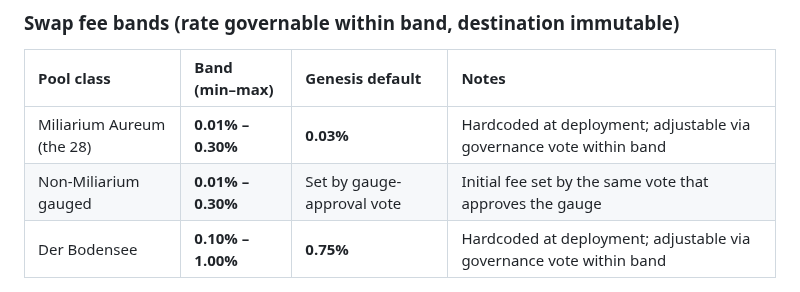
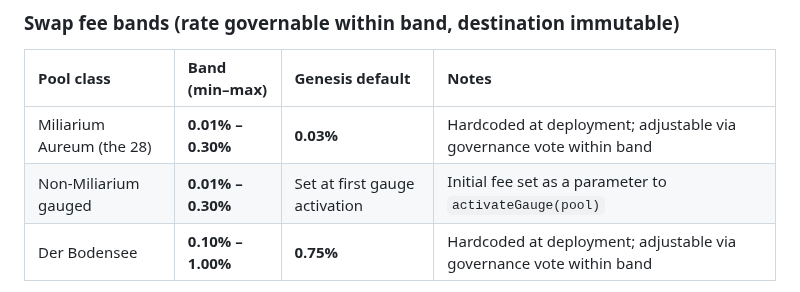
Before and after one commit to aummfi-bit/aumm-site, a Markdown page: 10_constitution.md, the part around the change. Drawn GitHub-style.

```diff
--- a/10_constitution.md
+++ b/10_constitution.md
@@ -155,7 +155,7 @@ Immutable from block 0, cannot be changed by any means.
 | Pool class | Band (min–max) | Genesis default | Notes |
 |:-----------|:---------------|:----------------|:------|
 | Miliarium Aureum (the 28) | **0.01% – 0.30%** | **0.03%** | Hardcoded at deployment; adjustable via governance vote within band |
-| Non-Miliarium gauged | **0.01% – 0.30%** | Set by gauge-approval vote | Initial fee set by the same vote that approves the gauge |
+| Non-Miliarium gauged | **0.01% – 0.30%** | Set at first gauge activation | Initial fee set as a parameter to `activateGauge(pool)` |
 | Der Bodensee | **0.10% – 1.00%** | **0.75%** | Hardcoded at deployment; adjustable via governance vote within band |
 
 - `FEE_CHANGE_COOLDOWN_BLOCKS = BLOCKS_PER_EPOCH = 100,800` — any pool can have its swap fee changed at most once per epoch (prevents rapid-fire manipulation; aligns with bi-weekly CCB cadence).
```
Also changed, not shown: 12_aureum_glossary.md (+3 -3 lines), 17_faq.md (+1 -1 lines).
